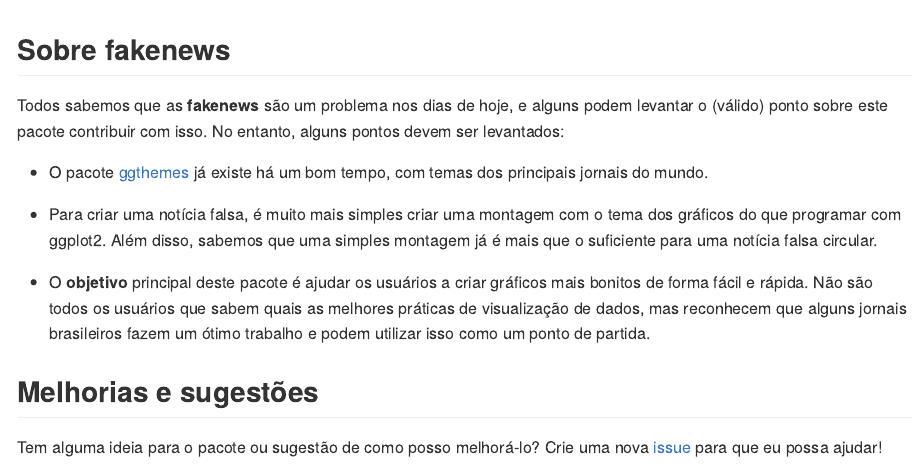
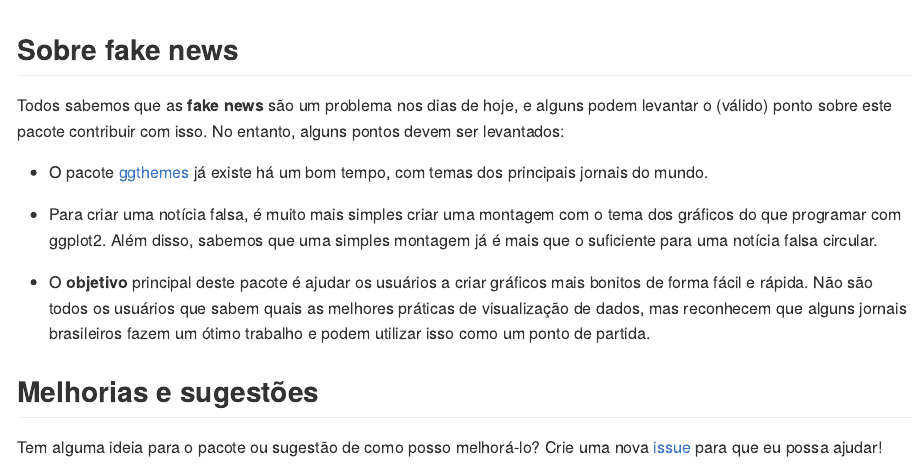
Before and after one commit to brunomioto/ggimprensa, an R Markdown document (README.Rmd): the page in a window 1100 px wide, from 1970 px down. The pictures show the output file README.md that the author committed with the source, drawn offline in the style of GitHub; badge pictures from the web are left out.

Commit message:
update readme

````diff
--- a/README.Rmd
+++ b/README.Rmd
@@ -113,9 +113,9 @@ p3 <- ggplot(pinguins_grupos, aes(x = ilha, y = n)) +
 p3
 ```
 
-## Sobre fakenews
+## Sobre fake news
 
-Todos sabemos que as **fakenews** são um problema nos dias de hoje, e alguns podem levantar o (válido) ponto sobre este pacote contribuir com isso.
+Todos sabemos que as **fake news** são um problema nos dias de hoje, e alguns podem levantar o (válido) ponto sobre este pacote contribuir com isso.
 No entanto, alguns pontos devem ser levantados:
 
 - O pacote [ggthemes](https://github.com/jrnold/ggthemes) já existe há um bom tempo, com temas dos principais jornais do mundo.
````
Also changed, not shown: README.md.
